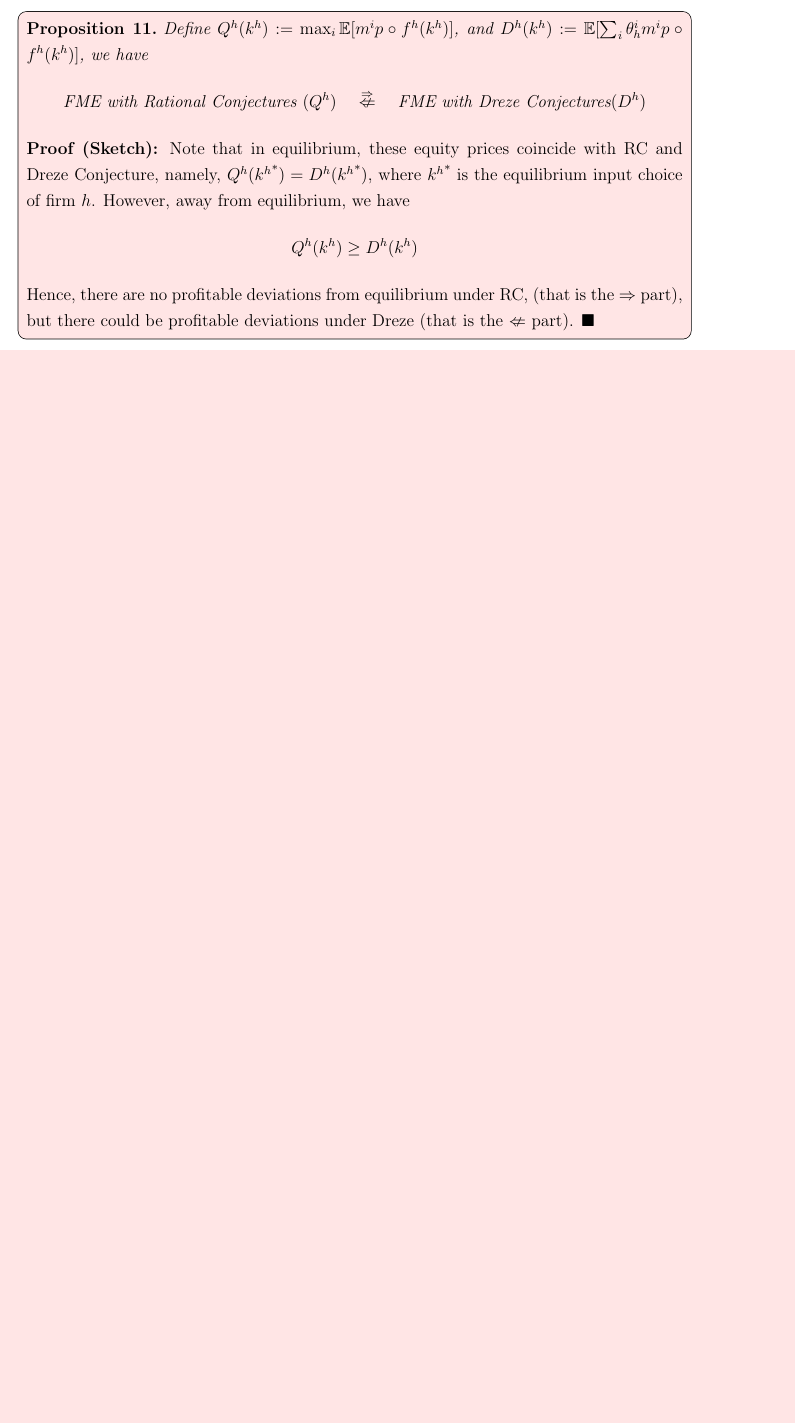
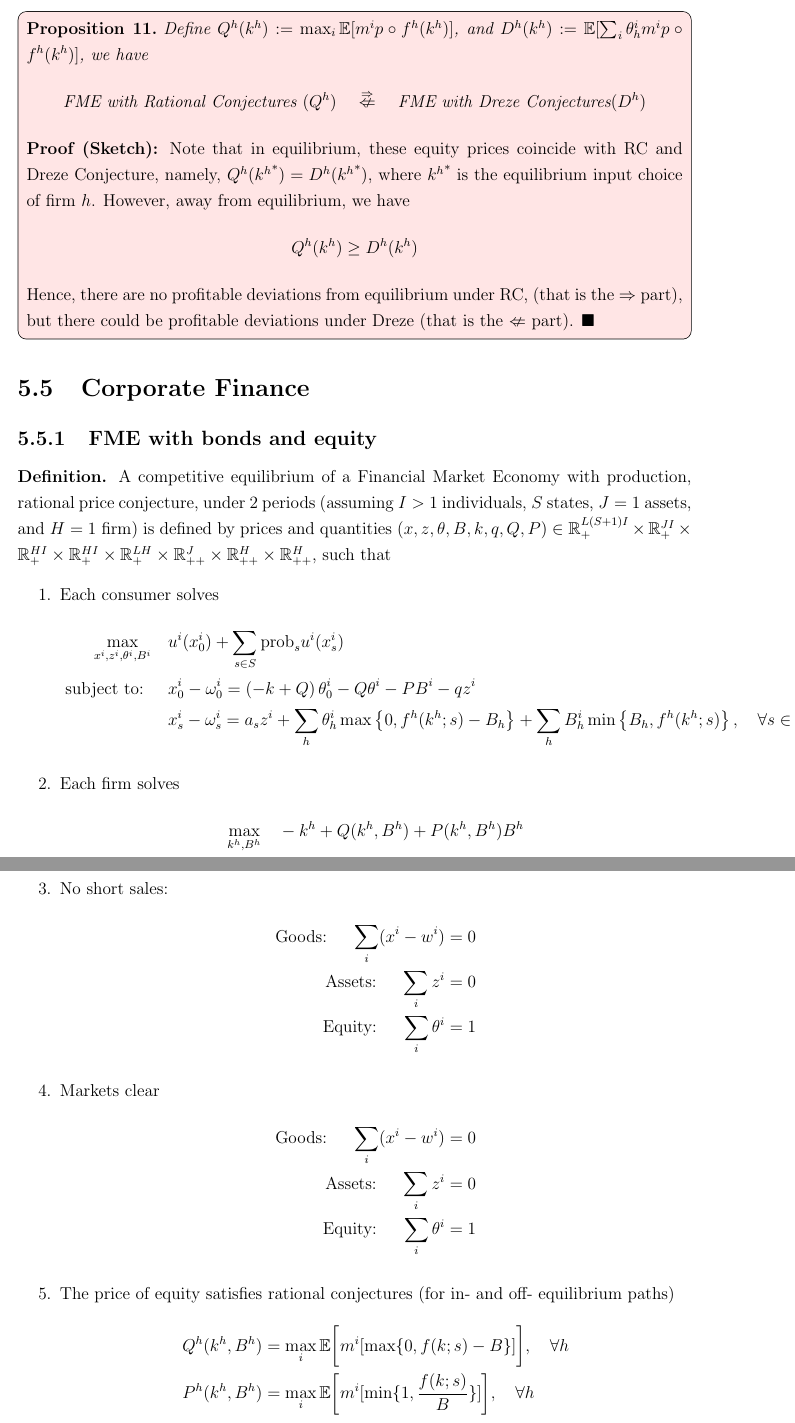
Before and after one commit to BillJunbiaoChen/GE_theory_notes, a LaTeX thesis (ge_theory_review.tex, which reads entries/sequential_production_economies.tex): part of page 29 of 33 before the commit and two parts of pages 29 and 30 of 34 after it, the two joined at a grey line, cut so that both start at the same text, the shorter picture padded with empty space. Compiled offline with pdfLaTeX.

Commit message:
defined GE with bonds

```diff
--- a/entries/sequential_production_economies.tex
+++ b/entries/sequential_production_economies.tex
@@ -220,3 +220,47 @@ Hence, there are no profitable deviations from equilibrium under RC, (that is th
 but there could be profitable deviations under Dreze (that is the $\nLeftarrow$ part).
 \(\blacksquare\)
 \end{tcolorbox}
+
+
+\section{Corporate Finance}
+\subsection{FME with bonds and equity}
+\noindent \textbf{Definition.}
+A competitive equilibrium of a Financial Market Economy with production, rational price conjecture,
+under 2 periods (assuming $I > 1$ individuals,
+$S$ states,
+$J = 1$ assets, and $H =1$ firm) is
+defined by
+prices and quantities
+$(x, z, \theta, B, k, q, Q, P) \in
+\mathbb{R}^{L(S+1)I}_{+} \times \mathbb{R}^{JI}_{+} \times \mathbb{R}^{HI}_{+} \times \mathbb{R}^{HI}_{+}
+\times \mathbb{R}^{LH}_{+} \times \mathbb{R}^{J}_{++} \times \mathbb{R}^{H}_{++} \times \mathbb{R}^{H}_{++}$, such that
+\begin{enumerate}
+    \item Each consumer solves
+    \begin{align*}
+        \max_{x^i, z^i, \theta^i, B^i} \quad & u^i(x^i_0) + \sum_{s \in S} \text{prob}_s u^i(x^i_s) \\
+        \text{ subject to: } \quad &  x^i_0 - \omega^i_0 =  \left(-k + Q \right) \theta^i_0 - Q \theta^i - P B^i - q z^i \\
+        & x^i_s - \omega^i_s = a_s z^i + \sum_h \theta^i_h \max\left\{0, f^h(k^h;s) - B_h \right\} + \sum_h B^i_h \min\left\{B_h, f^h(k^h;s)\right\} , \quad \forall s \in S
+    \end{align*}
+    \item Each firm solves
+    \begin{align*}
+        \max_{k^h, B^h} \quad & -k^h + Q(k^h, B^h) + P(k^h, B^h) B^h
+    \end{align*}
+    \item No short sales:
+    \begin{align*}
+        \text{Goods: } \quad \sum_i (x^i - w^i) & = 0 \\
+        \text{Assets: } \quad \sum_i z^i & = 0 \\
+        \text{Equity: } \quad \sum_i \theta^i & = 1
+    \end{align*}
+    \item Markets clear
+    \begin{align*}
+        \text{Goods: } \quad \sum_i (x^i - w^i) & = 0 \\
+        \text{Assets: } \quad \sum_i z^i & = 0 \\
+        \text{Equity: } \quad \sum_i \theta^i & = 1
+    \end{align*}
+    \item The price of equity satisfies rational conjectures (for in- and off- equilibrium paths)
+    \begin{align*}
+    Q^h (k^h, B^h) & = \max_i \mathbb{E}\bigg[m^i [\max\{0, f(k;s) - B \}] \bigg], \quad \forall h \\
+    P^h (k^h, B^h) & = \max_i \mathbb{E}\bigg[m^i [\min \{1, \frac{f(k;s)}{B} \}] \bigg], \quad \forall h
+    \end{align*}
+    \item Consistency: $Q^h = Q^h(k^h, B^h)$ and  $P^h = P^h(k^h, B^h)$.
+\end{enumerate}
```
Also changed, not shown: entries/abstract_exchange_economies.tex (+3 -0 lines), entries/questions.tex (+0 -4 lines), ge_theory_review.pdf, entries/sequential_production_economies.tex (2 more changed lines).
